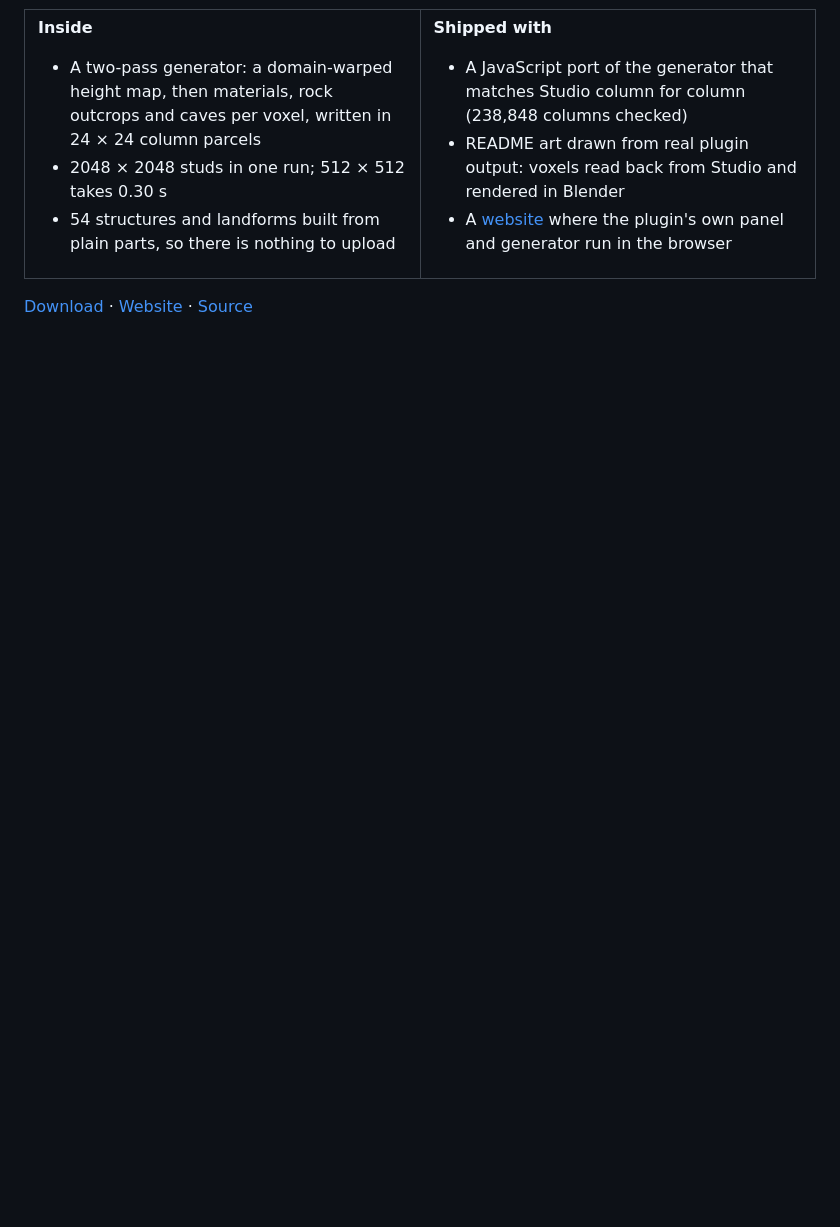
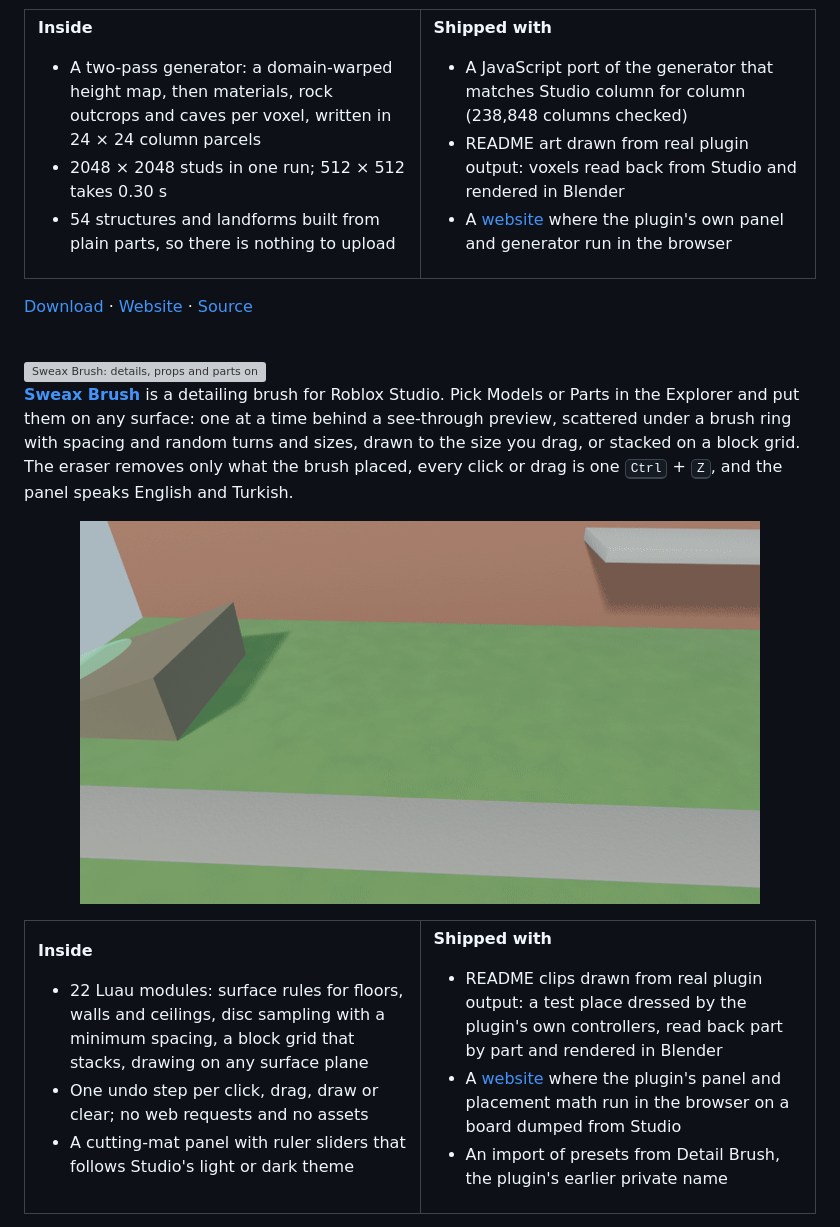
Before and after one commit to Sweax3169/Sweax3169, a Markdown page: README.md, the part around one of its changes. Drawn GitHub-style; pictures changed too: art/sweaxbrush-demo.gif (added); blank space fills up the shorter version; grey boxes are pictures that could not be loaded.

Commit message:
Feature Sweax Brush, now open source; add its card
Co-Authored-By: Claude Opus 5.5 <noreply@anthropic.com>

```diff
--- a/README.md
+++ b/README.md
@@ -183,3 +183,37 @@ I'm an independent developer from Türkiye, working as **Sweax Studios**. I buil
 
 <br>
 
+<a href="https://github.com/Sweax3169/sweaxbrush">
+  <picture>
+    <source media="(prefers-color-scheme: dark)" srcset="art/sweaxbrush-dark.svg">
+    <img alt="Sweax Brush: details, props and parts on any surface in Roblox Studio. A real scatter stroke seen from above, objects landing along the brush ring." src="art/sweaxbrush-light.svg" width="100%">
+  </picture>
+</a>
+
+**[Sweax Brush](https://github.com/Sweax3169/sweaxbrush)** is a detailing brush for Roblox Studio. Pick Models or Parts in the Explorer and put them on any surface: one at a time behind a see-through preview, scattered under a brush ring with spacing and random turns and sizes, drawn to the size you drag, or stacked on a block grid. The eraser removes only what the brush placed, every click or drag is one <kbd>Ctrl</kbd> + <kbd>Z</kbd>, and the panel speaks English and Turkish.
+
+<p align="center">
+  <img alt="The brush scatters rocks, grass, flowers and mushrooms across a slope and a lawn; crates, barrels and lamps are placed on the floor, on a wall and under a ledge; blocks stack into stairs." src="art/sweaxbrush-demo.gif" width="680">
+</p>
+
+<table>
+<tr>
+<td width="50%" valign="top">
+
+**Inside**
+- 22 Luau modules: surface rules for floors, walls and ceilings, disc sampling with a minimum spacing, a block grid that stacks, drawing on any surface plane
+- One undo step per click, drag, draw or clear; no web requests and no assets
+- A cutting-mat panel with ruler sliders that follows Studio's light or dark theme
+
+</td>
+<td width="50%" valign="top">
+
+**Shipped with**
+- README clips drawn from real plugin output: a test place dressed by the plugin's own controllers, read back part by part and rendered in Blender
+- A [website](https://sweax3169.github.io/sweaxbrush/) where the plugin's panel and placement math run in the browser on a board dumped from Studio
+- An import of presets from Detail Brush, the plugin's earlier private name
+
+</td>
+</tr>
+</table>
+
```
Also changed, not shown: other parts of README.md (+9 -2 lines), 5 other files.
